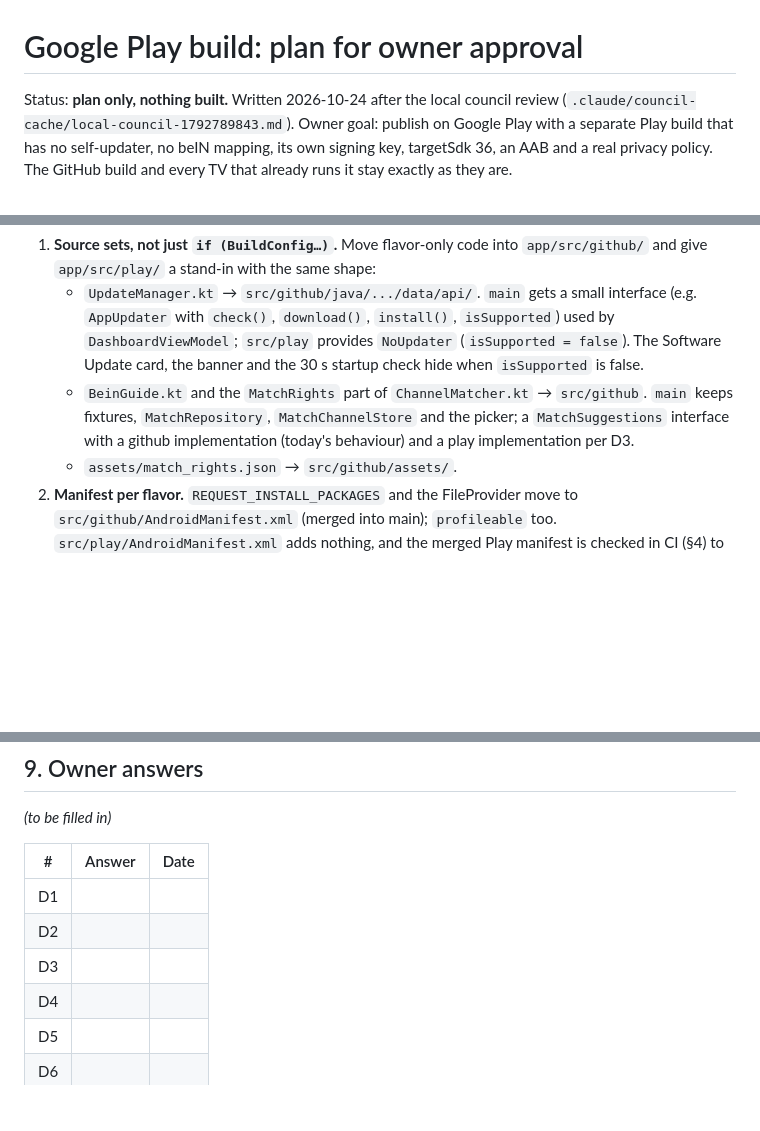
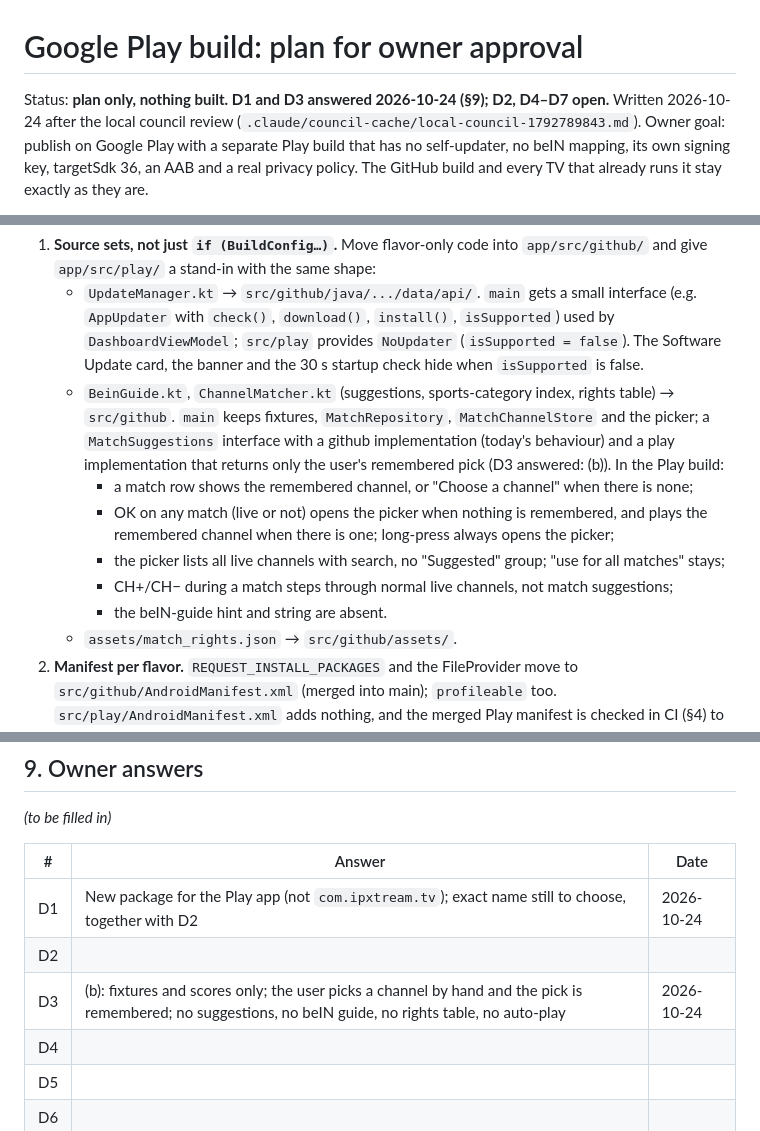
Before and after one commit to KyuJunior/Ipxtream-for-android-tv, a Markdown page: docs/play-store-plan.md, 3 parts joined by grey strips. Drawn GitHub-style; blank space fills up the shorter version.

Commit message:
[claude] docs: record Play decisions D1 and D3
Co-Authored-By: Claude Opus 5.5 <noreply@anthropic.com>

```diff
--- a/docs/play-store-plan.md
+++ b/docs/play-store-plan.md
@@ -1,6 +1,6 @@
 # Google Play build: plan for owner approval
 
-Status: **plan only, nothing built.** Written 2026-10-24 after the local council review
+Status: **plan only, nothing built. D1 and D3 answered 2026-10-24 (§9); D2, D4–D7 open.** Written 2026-10-24 after the local council review
 (`.claude/council-cache/local-council-1792789843.md`). Owner goal: publish on Google Play with a separate Play
 build that has no self-updater, no beIN mapping, its own signing key, targetSdk 36, an AAB and a real privacy policy.
 The GitHub build and every TV that already runs it stay exactly as they are.
@@ -69,9 +69,16 @@ How the split is done, so that the Play build contains none of the removed code
      `check()`, `download()`, `install()`, `isSupported`) used by `DashboardViewModel`; `src/play` provides
      `NoUpdater` (`isSupported = false`). The Software Update card, the banner and the 30 s startup check hide when
      `isSupported` is false.
-   - `BeinGuide.kt` and the `MatchRights` part of `ChannelMatcher.kt` → `src/github`. `main` keeps fixtures,
-     `MatchRepository`, `MatchChannelStore` and the picker; a `MatchSuggestions` interface with a github implementation
-     (today's behaviour) and a play implementation per D3.
+   - `BeinGuide.kt`, `ChannelMatcher.kt` (suggestions, sports-category index, rights table) → `src/github`. `main`
+     keeps fixtures, `MatchRepository`, `MatchChannelStore` and the picker; a `MatchSuggestions` interface with a
+     github implementation (today's behaviour) and a play implementation that returns only the user's remembered pick
+     (D3 answered: (b)). In the Play build:
+     - a match row shows the remembered channel, or "Choose a channel" when there is none;
+     - OK on any match (live or not) opens the picker when nothing is remembered, and plays the remembered channel
+       when there is one; long-press always opens the picker;
+     - the picker lists all live channels with search, no "Suggested" group; "use for all <competition> matches" stays;
+     - CH+/CH− during a match steps through normal live channels, not match suggestions;
+     - the beIN-guide hint and string are absent.
    - `assets/match_rights.json` → `src/github/assets/`.
 2. **Manifest per flavor.** `REQUEST_INSTALL_PACKAGES` and the FileProvider move to `src/github/AndroidManifest.xml`
    (merged into main); `profileable` too. `src/play/AndroidManifest.xml` adds nothing, and the merged Play manifest is
@@ -226,9 +233,9 @@ Phases 1–3 are independent of the owner's Play Console work, so they can start
 
 | # | Answer | Date |
 |---|---|---|
-| D1 | | |
+| D1 | New package for the Play app (not `com.ipxtream.tv`); exact name still to choose, together with D2 | 2026-10-24 |
 | D2 | | |
-| D3 | | |
+| D3 | (b): fixtures and scores only; the user picks a channel by hand and the pick is remembered; no suggestions, no beIN guide, no rights table, no auto-play | 2026-10-24 |
 | D4 | | |
 | D5 | | |
 | D6 | | |
```
